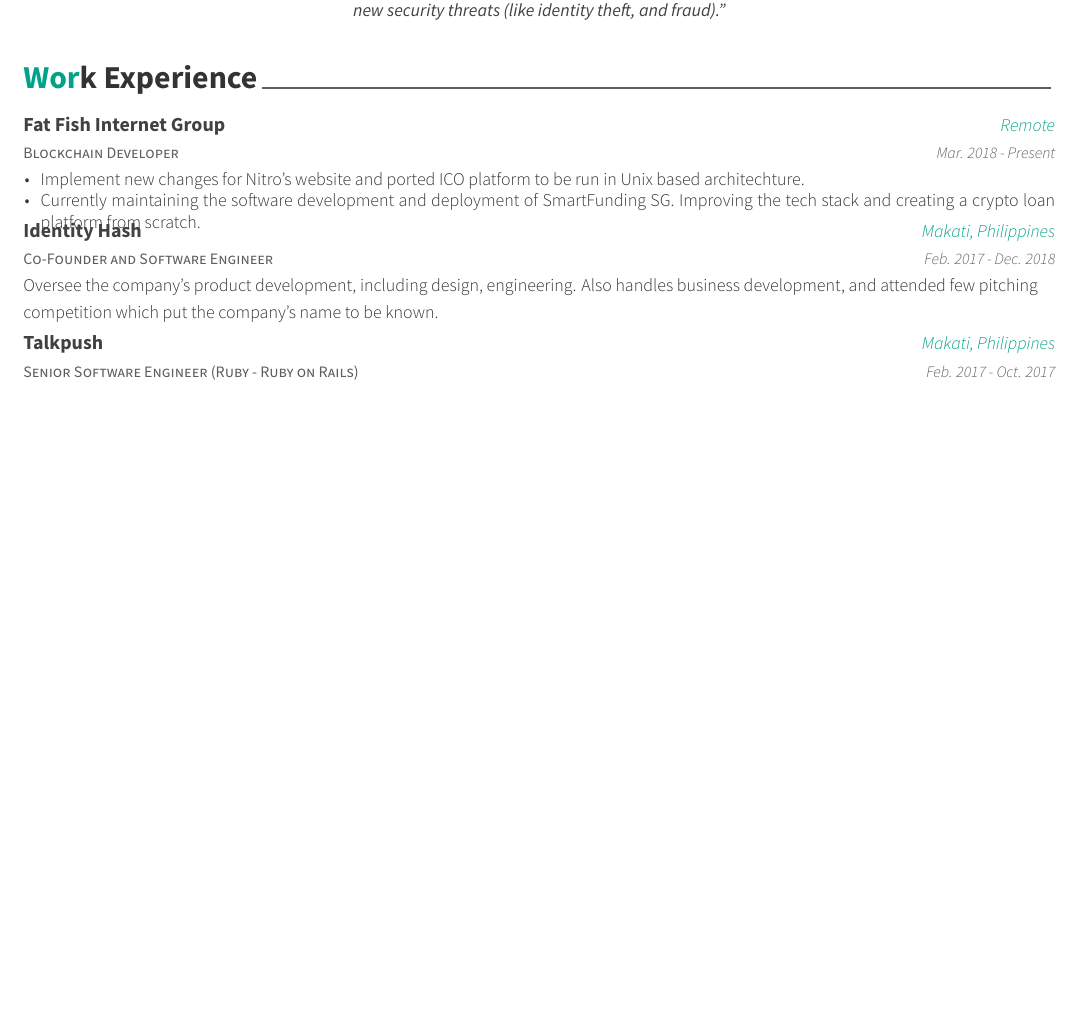
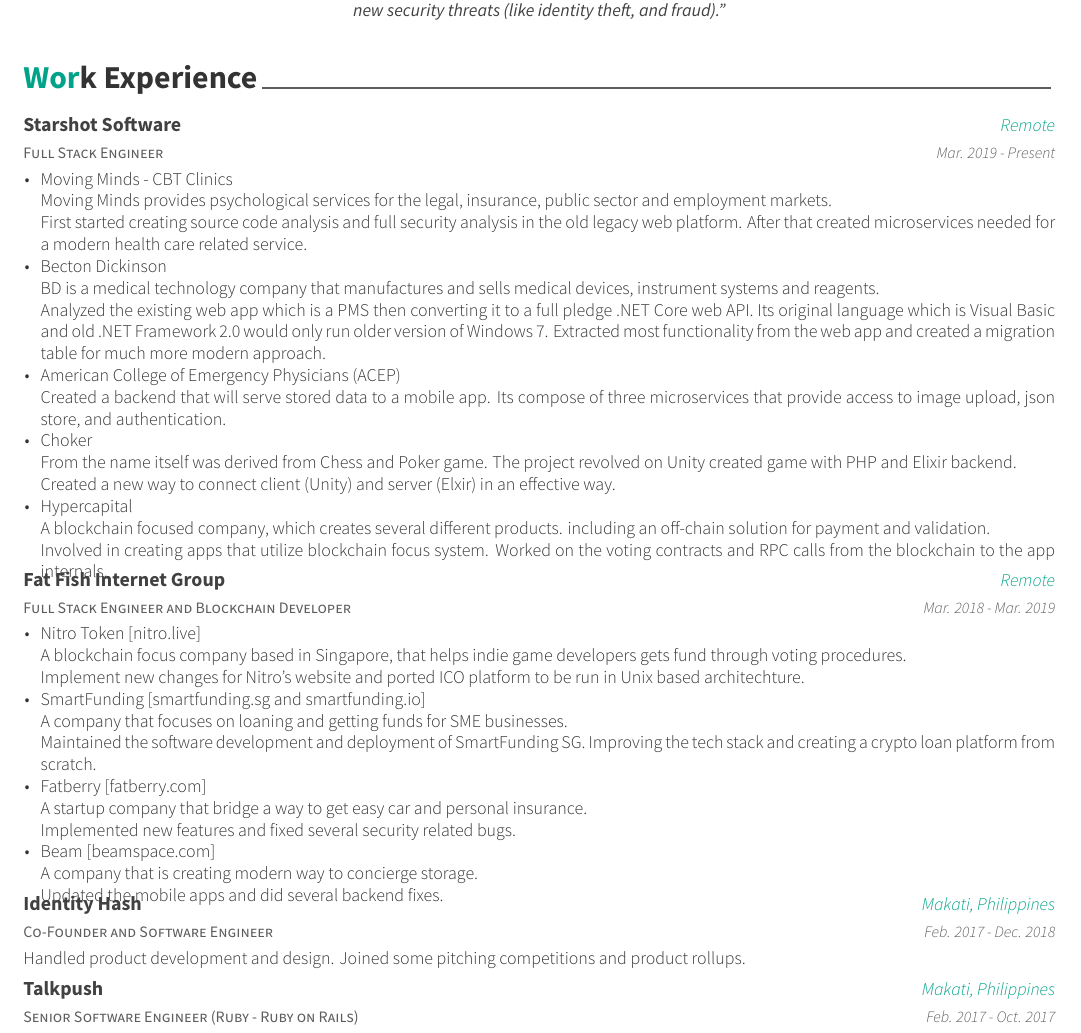
Before and after one commit to ffimnsr/curriculum-vitae, a LaTeX document (main.tex, which reads resume/experience.tex): part of page 1 of 2 before the commit and part of page 1 of 3 after it, cut so that both start at the same text, the shorter picture padded with empty space. Compiled offline with XeLaTeX.

Commit message:
Updated CV to latest 2020

```diff
--- a/resume/experience.tex
+++ b/resume/experience.tex
@@ -2,16 +2,57 @@
 
 \begin{cventries}
     \cventry
-        {Blockchain Developer}
-        {Fat Fish Internet Group}
+        {Full Stack Engineer}
+        {Starshot Software}
         {Remote}
-        {Mar. 2018 - Present}
+        {Mar. 2019 - Present}
         {
             \begin{cvitems}
                 \item
-                    {Implement new changes for Nitro's website and ported ICO platform to be run in Unix based architechture.}
+                    {Moving Minds - CBT Clinics\\
+                    Moving Minds provides psychological services for the legal, insurance, public sector and employment markets.\\
+                    First started creating source code analysis and full security analysis in the old legacy web platform. After that created microservices needed for a modern health care related service.}
                 \item
-                    {Currently maintaining the software development and deployment of SmartFunding SG. Improving the tech stack and creating a crypto loan platform from scratch.}
+                    {Becton Dickinson\\
+                    BD is a medical technology company that manufactures and sells medical devices, instrument systems and reagents.\\
+                    Analyzed the existing web app which is a PMS then converting it to a full pledge .NET Core web API. Its original language which is Visual Basic and old .NET Framework 2.0 would only run older version of Windows 7. Extracted most functionality from the web app and created a migration table for much more modern approach.}
+                \item
+                    {American College of Emergency Physicians (ACEP)\\
+                    Created a backend that will serve stored data to a mobile app. Its compose of three microservices that provide access to image upload, json store, and authentication.}
+                \item
+                    {Choker\\
+                    From the name itself was derived from Chess and Poker game. The project revolved on Unity created game with PHP and Elixir backend.\\
+                    Created a new way to connect client (Unity) and server (Elxir) in an effective way.}
+                \item
+                    {Hypercapital\\
+                    A blockchain focused company, which creates several different products. including an off-chain solution for payment and validation.\\
+                    Involved in creating apps that utilize blockchain focus system. Worked on the voting contracts and RPC calls from the blockchain to the app internals.}
+            \end{cvitems}
+        }
+
+    \cventry
+        {Full Stack Engineer and Blockchain Developer}
+        {Fat Fish Internet Group}
+        {Remote}
+        {Mar. 2018 - Mar. 2019}
+        {
+            \begin{cvitems}
+                \item
+                    {Nitro Token [nitro.live]\\
+                    A blockchain focus company based in Singapore, that helps indie game developers gets fund through voting procedures.\\
+                    Implement new changes for Nitro's website and ported ICO platform to be run in Unix based architechture.}
+                \item
+                    {SmartFunding [smartfunding.sg and smartfunding.io]\\
+                    A company that focuses on loaning and getting funds for SME businesses.\\
+                    Maintained the software development and deployment of SmartFunding SG. Improving the tech stack and creating a crypto loan platform from scratch.}
+                \item
+                    {Fatberry [fatberry.com]\\
+                    A startup company that bridge a way to get easy car and personal insurance.\\
+                    Implemented new features and fixed several security related bugs.}
+                \item
+                    {Beam [beamspace.com]\\
+                    A company that is creating modern way to concierge storage.\\
+                    Updated the mobile apps and did several backend fixes.}
             \end{cvitems}
         }
 
@@ -20,7 +61,7 @@
         {Identity Hash}
         {Makati, Philippines}
         {Feb. 2017 - Dec. 2018}
-        {Oversee the company’s product development, including design, engineering. Also handles business development, and attended few pitching competition which put the company’s name to be known.}
+        {Handled product development and design. Joined some pitching competitions and product rollups.}
 
     \cventry
         {Senior Software Engineer (Ruby - Ruby on Rails)}
```
Also changed, not shown: resume/education.tex (+0 -1 lines), resume/languages.tex (+2 -2 lines), resume/note.tex (+1 -1 lines), resume/skills.tex (+1 -1 lines), resume/experience.tex (2 more changed lines).
